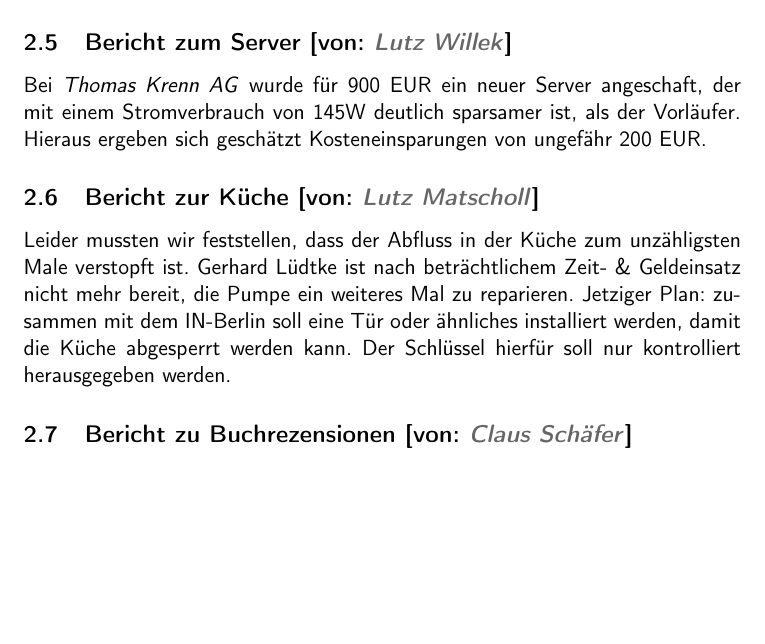
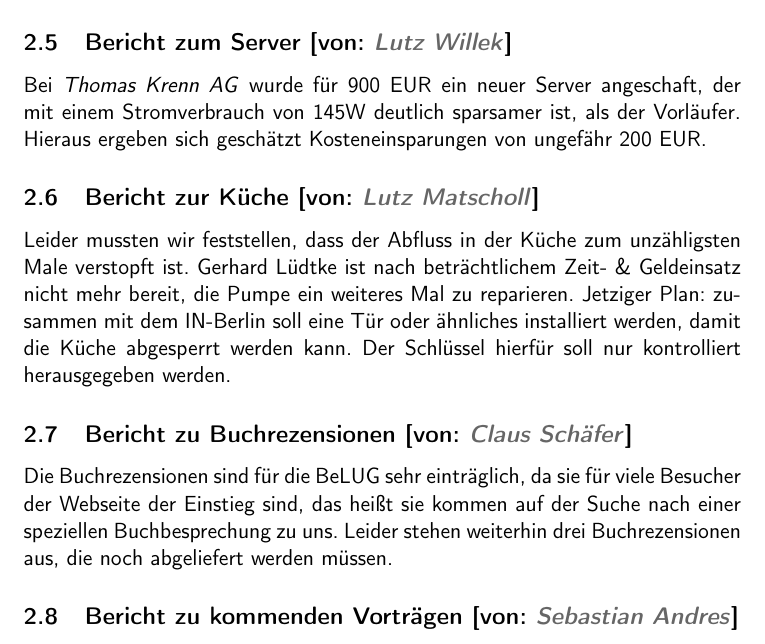
Before and after one commit to Honeypuck/LaTeX-Files, a LaTeX document (LaTeX-Dateien_BeLUG/Mitgliederversammlung_20130612_Pascal.tex): part of page 5 of 5, cut so that both start at the same text, the shorter picture padded with empty space. Compiled offline with pdfLaTeX.

Commit message:
Bearbeitungsstand 06/23 23.45h

```diff
--- a/LaTeX-Dateien_BeLUG/Mitgliederversammlung_20130612_Pascal.tex
+++ b/LaTeX-Dateien_BeLUG/Mitgliederversammlung_20130612_Pascal.tex
@@ -197,6 +197,15 @@ kontrolliert herausgegeben werden.
   \subsection{Bericht zu Buchrezensionen [von:
 \textcolor{hellgrau.60}{\textsl{Claus Schäfer}}]}
 
+Die Buchrezensionen sind für die BeLUG sehr einträglich, da sie für viele
+Besucher der Webseite der Einstieg sind, das heißt sie kommen auf der Suche
+nach einer speziellen Buchbesprechung zu uns. Leider stehen weiterhin drei
+Buchrezensionen aus, die noch abgeliefert werden müssen.
+
+
+  \subsection{Bericht zu kommenden Vorträgen [von:
+\textcolor{hellgrau.60}{\textsl{Sebastian Andres}}]}
+
 
 
 
```
Also changed, not shown: LaTeX-Dateien_BeLUG/Mitgliederversammlung_20130612_Pascal.pdf, 5 other files.
